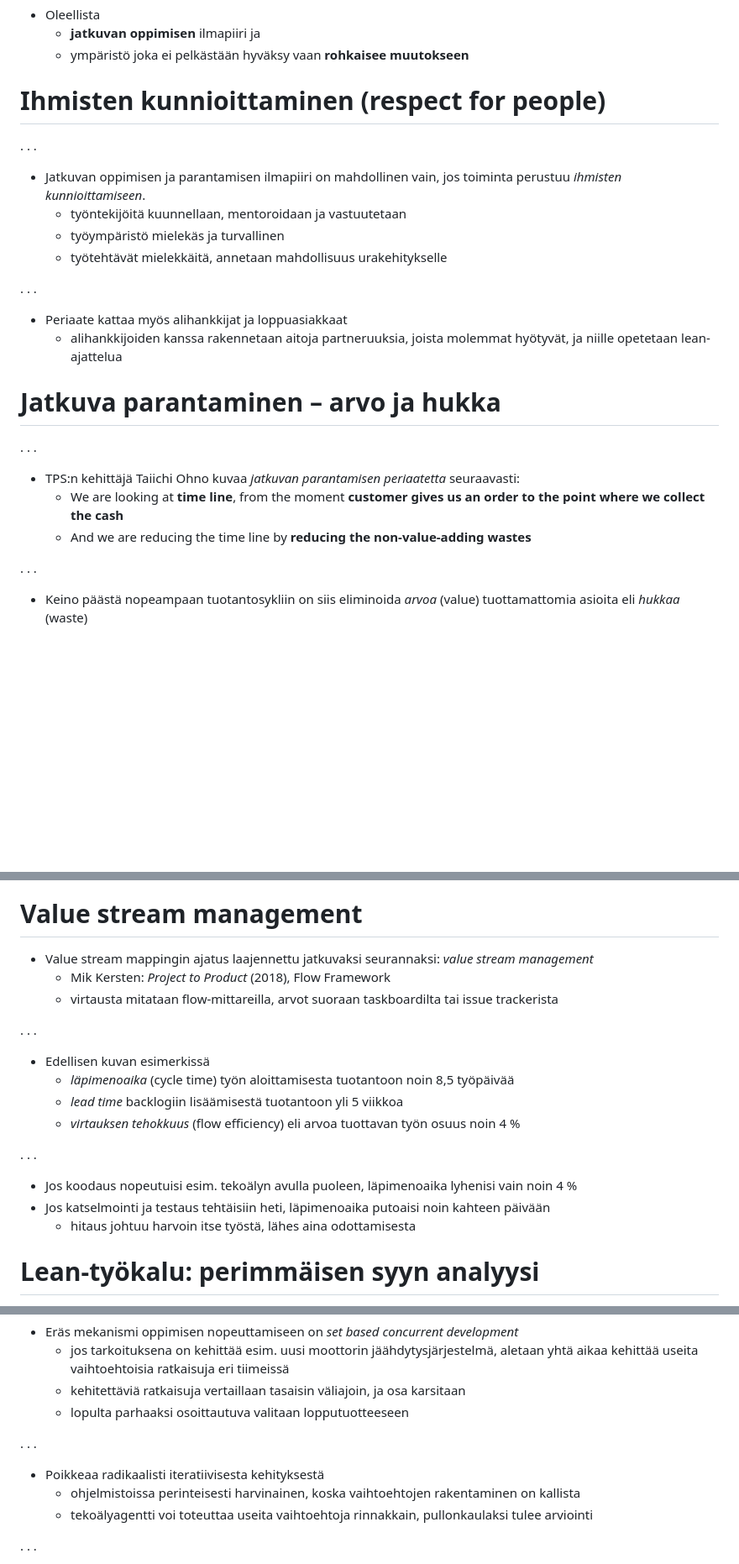
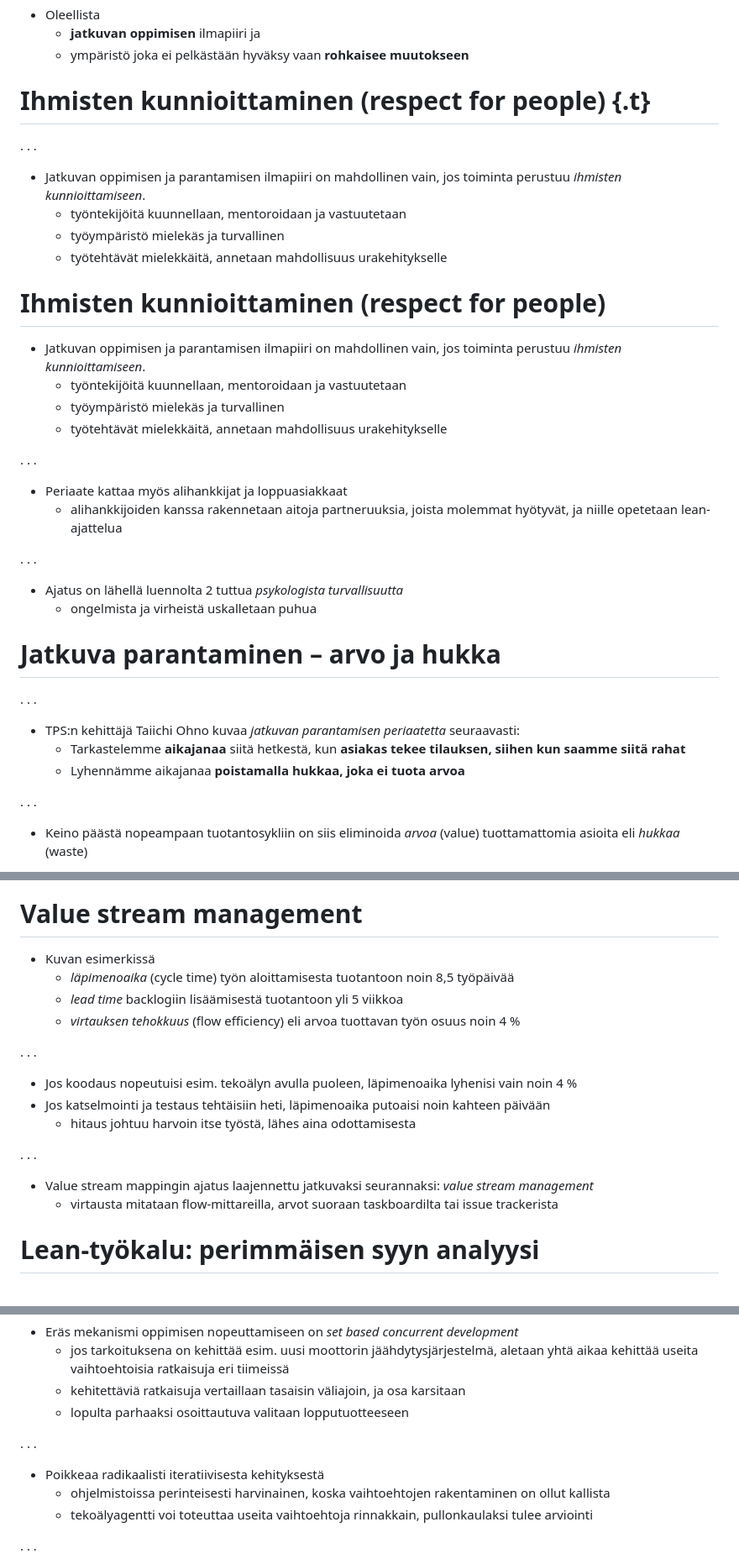
Before and after one commit to ohjelmistotuotanto-hy/slides-26, a Markdown page: 9.md, 3 parts joined by grey strips. Shown at 84% size. Rendered like a GitHub page; blank space fills up the shorter version.

```diff
--- a/9.md
+++ b/9.md
@@ -232,9 +232,16 @@
   - **jatkuvan oppimisen** ilmapiiri ja
   - ympäristö joka ei pelkästään hyväksy vaan **rohkaisee muutokseen**
 
-# Ihmisten kunnioittaminen (respect for people)
+# Ihmisten kunnioittaminen (respect for people) {.t}
 
 . . .
+
+- Jatkuvan oppimisen ja parantamisen ilmapiiri on mahdollinen vain, jos toiminta perustuu _ihmisten kunnioittamiseen_.
+  - työntekijöitä kuunnellaan, mentoroidaan ja vastuutetaan
+  - työympäristö mielekäs ja turvallinen
+  - työtehtävät mielekkäitä, annetaan mahdollisuus urakehitykselle
+
+# Ihmisten kunnioittaminen (respect for people)
 
 - Jatkuvan oppimisen ja parantamisen ilmapiiri on mahdollinen vain, jos toiminta perustuu _ihmisten kunnioittamiseen_.
   - työntekijöitä kuunnellaan, mentoroidaan ja vastuutetaan
@@ -246,13 +253,19 @@
 - Periaate kattaa myös alihankkijat ja loppuasiakkaat
   - alihankkijoiden kanssa rakennetaan aitoja partneruuksia, joista molemmat hyötyvät, ja niille opetetaan lean-ajattelua
 
+. . .
+
+- Ajatus on lähellä luennolta 2 tuttua _psykologista turvallisuutta_
+  - ongelmista ja virheistä uskalletaan puhua
+
+
 # Jatkuva parantaminen – arvo ja hukka
 
 . . .
 
 - TPS:n kehittäjä Taiichi Ohno kuvaa _jatkuvan parantamisen periaatetta_ seuraavasti:
-  - We are looking at **time line**, from the moment **customer gives us an order to the point where we collect the cash**
-  - And we are reducing the time line by **reducing the non-value-adding wastes**
+  - Tarkastelemme **aikajanaa** siitä hetkestä, kun **asiakas tekee tilauksen, siihen kun saamme siitä rahat**
+  - Lyhennämme aikajanaa **poistamalla hukkaa, joka ei tuota arvoa**
 
 . . .
 
@@ -404,13 +416,7 @@
 
 # Value stream management
 
-- Value stream mappingin ajatus laajennettu jatkuvaksi seurannaksi: _value stream management_
-  - Mik Kersten: _Project to Product_ (2018), Flow Framework
-  - virtausta mitataan flow-mittareilla, arvot suoraan taskboardilta tai issue trackerista
-
-. . .
-
-- Edellisen kuvan esimerkissä
+- Kuvan esimerkissä
   - _läpimenoaika_ (cycle time) työn aloittamisesta tuotantoon noin 8,5 työpäivää
   - _lead time_ backlogiin lisäämisestä tuotantoon yli 5 viikkoa
   - _virtauksen tehokkuus_ (flow efficiency) eli arvoa tuottavan työn osuus noin 4 %
@@ -420,6 +426,12 @@
 - Jos koodaus nopeutuisi esim. tekoälyn avulla puoleen, läpimenoaika lyhenisi vain noin 4 %
 - Jos katselmointi ja testaus tehtäisiin heti, läpimenoaika putoaisi noin kahteen päivään
   - hitaus johtuu harvoin itse työstä, lähes aina odottamisesta
+
+. . .
+
+- Value stream mappingin ajatus laajennettu jatkuvaksi seurannaksi: _value stream management_
+  - virtausta mitataan flow-mittareilla, arvot suoraan taskboardilta tai issue trackerista
+
 
 # Lean-työkalu: perimmäisen syyn analyysi
 
@@ -687,7 +696,7 @@ development_
 . . .
 
 - Poikkeaa radikaalisti iteratiivisesta kehityksestä
-  - ohjelmistoissa perinteisesti harvinainen, koska vaihtoehtojen rakentaminen on kallista
+  - ohjelmistoissa perinteisesti harvinainen, koska vaihtoehtojen rakentaminen on ollut kallista
   - tekoälyagentti voi toteuttaa useita vaihtoehtoja rinnakkain, pullonkaulaksi tulee arviointi
 
 . . .
```
Also changed, not shown: other parts of 9.md (+17 -21 lines), kuvat.md (+12 -3 lines), images/5why.png, 2 other files.
